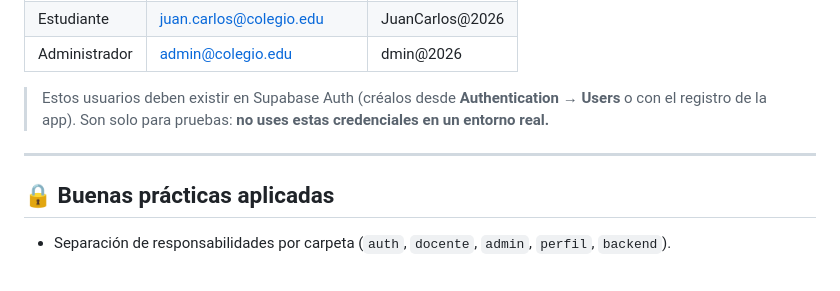
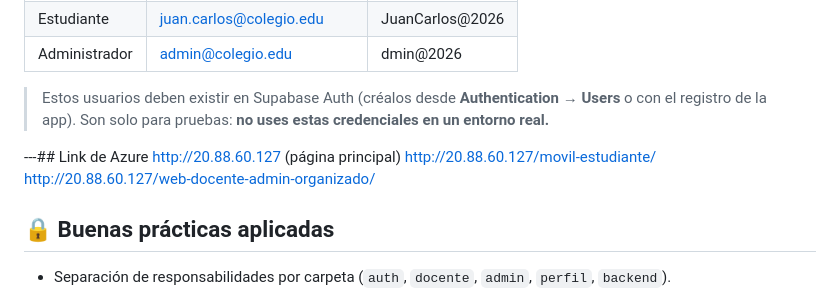
Before and after one commit to Alpha-Cuatro/Integra-net, a Markdown page: README.md, the part around the change. Rendered like a GitHub page.

Commit message:
Add Azure links to README
Added Azure links for main and mobile pages.

```diff
--- a/README.md
+++ b/README.md
@@ -240,8 +240,10 @@ Datos definidos para probar el prototipo:
 
 > Estos usuarios deben existir en Supabase Auth (créalos desde **Authentication → Users** o con el registro de la app). Son solo para pruebas: **no uses estas credenciales en un entorno real.**
 
----
-
+---## Link de Azure
+http://20.88.60.127 (página principal)
+http://20.88.60.127/movil-estudiante/
+http://20.88.60.127/web-docente-admin-organizado/
 ## 🔒 Buenas prácticas aplicadas
 
 - Separación de responsabilidades por carpeta (`auth`, `docente`, `admin`, `perfil`, `backend`).
```
